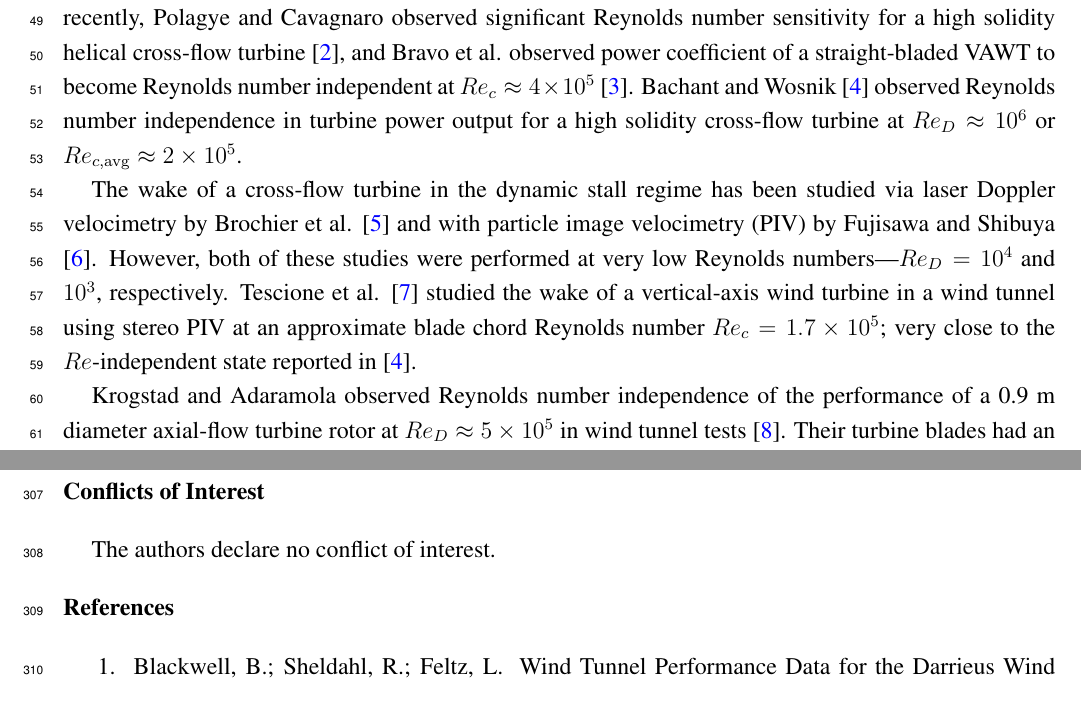
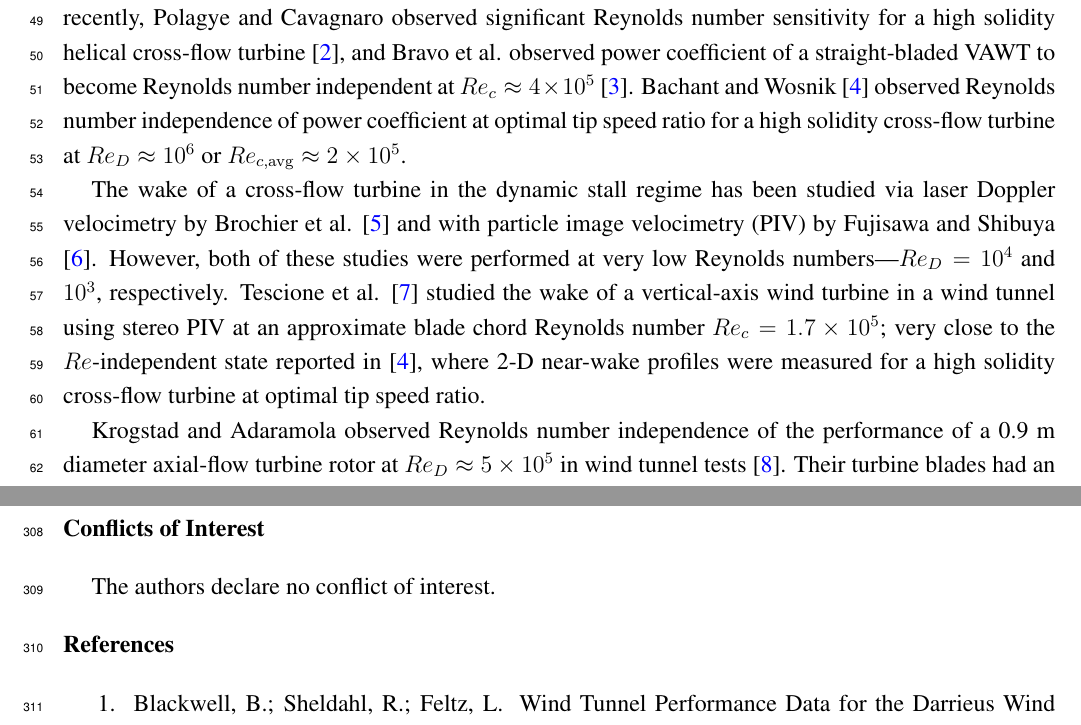
Before and after one commit to petebachant/CFT-Re-dep-paper, a LaTeX paper (paper.tex): two parts of pages 3 and 16 of 18, joined at a grey line, cut so that both start at the same text. Compiled offline with pdfLaTeX.

Commit message:
Cite METS wake stuff earlier too

```diff
--- a/paper.tex
+++ b/paper.tex
@@ -191,9 +191,9 @@ Reynolds number sensitivity for a high solidity helical cross-flow turbine
 \cite{Polagye2013b}, and Bravo et al. observed power coefficient of a
 straight-bladed VAWT to become Reynolds number independent at $Re_c \approx 4
 \times 10^5$ \cite{Bravo2007}. Bachant and Wosnik \cite{Bachant2014} observed
-Reynolds number independence in turbine power output for a high solidity
-cross-flow turbine at $Re_D \approx 10^6$ or $Re_{c,\mathrm{avg}} \approx 2
-\times 10^5$.
+Reynolds number independence of power coefficient at optimal tip speed ratio for
+a high solidity cross-flow turbine at $Re_D \approx 10^6$ or
+$Re_{c,\mathrm{avg}} \approx 2 \times 10^5$.
 
 The wake of a cross-flow turbine in the dynamic stall regime has been studied
 via laser Doppler velocimetry by Brochier et al. \cite{Brochier1986} and with
@@ -203,7 +203,8 @@ numbers---$Re_D = 10^4$ and $10^3$, respectively. Tescione et al.
 \cite{Tescione2014} studied the wake of a vertical-axis wind turbine in a wind
 tunnel using stereo PIV at an approximate blade chord Reynolds number $Re_c =
 1.7 \times 10^5$; very close to the $Re$-independent state reported in
-\cite{Bachant2014}.
+\cite{Bachant2014}, where 2-D near-wake profiles were measured for a high
+solidity cross-flow turbine at optimal tip speed ratio.
 
 Krogstad and Adaramola observed Reynolds number independence of the performance
 of a 0.9 m diameter axial-flow turbine rotor at $Re_D \approx 5 \times 10^5$ in
```
